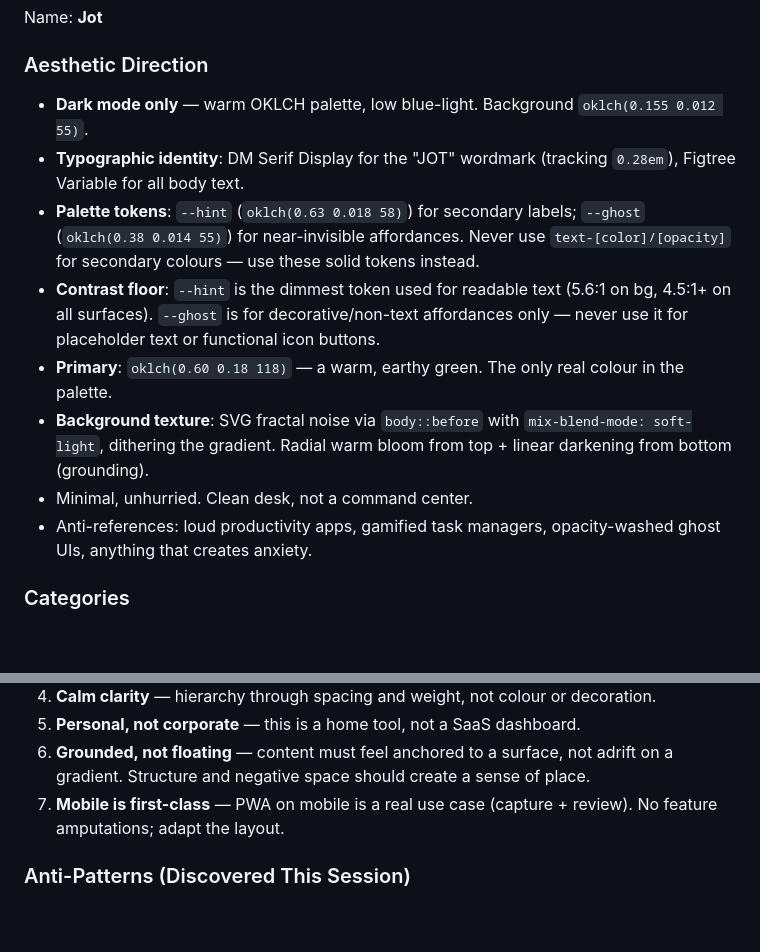
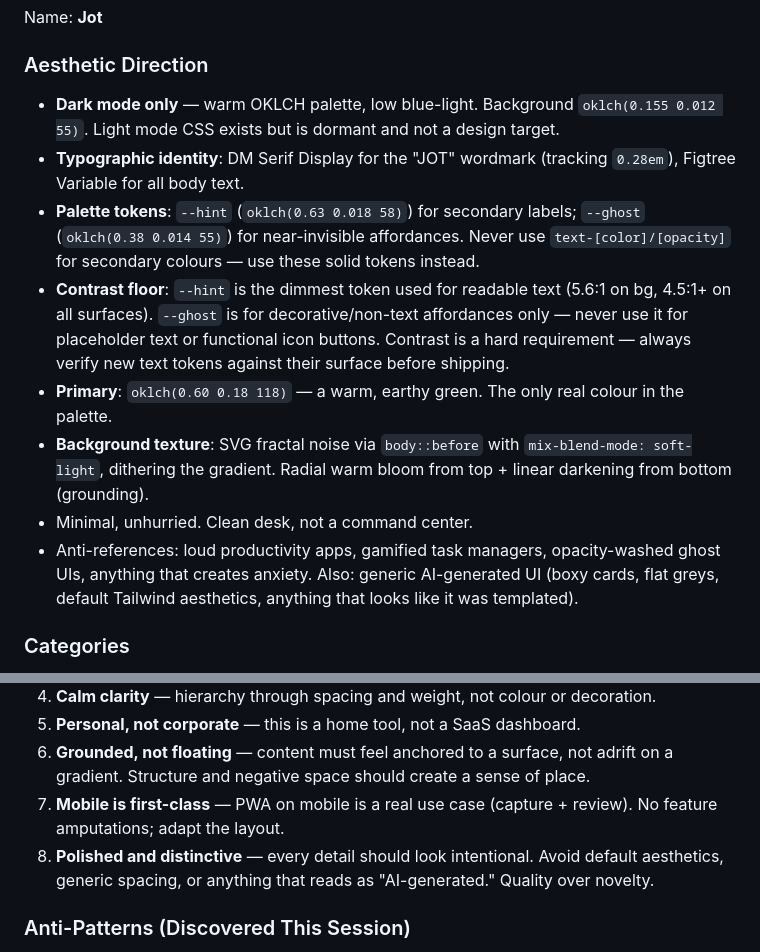
Before and after one commit to MMMikeM/browser-extension-newtab, a Markdown page: .impeccable.md, 2 parts joined by grey strips. Rendered like a GitHub page; blank space fills up the shorter version.

Commit message:
docs: update design principles and component docs

```diff
--- a/.impeccable.md
+++ b/.impeccable.md
@@ -17,14 +17,14 @@ Name: **Jot**
 
 ### Aesthetic Direction
 
-- **Dark mode only** — warm OKLCH palette, low blue-light. Background `oklch(0.155 0.012 55)`.
+- **Dark mode only** — warm OKLCH palette, low blue-light. Background `oklch(0.155 0.012 55)`. Light mode CSS exists but is dormant and not a design target.
 - **Typographic identity**: DM Serif Display for the "JOT" wordmark (tracking `0.28em`), Figtree Variable for all body text.
 - **Palette tokens**: `--hint` (`oklch(0.63 0.018 58)`) for secondary labels; `--ghost` (`oklch(0.38 0.014 55)`) for near-invisible affordances. Never use `text-[color]/[opacity]` for secondary colours — use these solid tokens instead.
-- **Contrast floor**: `--hint` is the dimmest token used for readable text (5.6:1 on bg, 4.5:1+ on all surfaces). `--ghost` is for decorative/non-text affordances only — never use it for placeholder text or functional icon buttons.
+- **Contrast floor**: `--hint` is the dimmest token used for readable text (5.6:1 on bg, 4.5:1+ on all surfaces). `--ghost` is for decorative/non-text affordances only — never use it for placeholder text or functional icon buttons. Contrast is a hard requirement — always verify new text tokens against their surface before shipping.
 - **Primary**: `oklch(0.60 0.18 118)` — a warm, earthy green. The only real colour in the palette.
 - **Background texture**: SVG fractal noise via `body::before` with `mix-blend-mode: soft-light`, dithering the gradient. Radial warm bloom from top + linear darkening from bottom (grounding).
 - Minimal, unhurried. Clean desk, not a command center.
-- Anti-references: loud productivity apps, gamified task managers, opacity-washed ghost UIs, anything that creates anxiety.
+- Anti-references: loud productivity apps, gamified task managers, opacity-washed ghost UIs, anything that creates anxiety. Also: generic AI-generated UI (boxy cards, flat greys, default Tailwind aesthetics, anything that looks like it was templated).
 
 ### Categories
 
@@ -46,6 +46,7 @@ Name: **Jot**
 5. **Personal, not corporate** — this is a home tool, not a SaaS dashboard.
 6. **Grounded, not floating** — content must feel anchored to a surface, not adrift on a gradient. Structure and negative space should create a sense of place.
 7. **Mobile is first-class** — PWA on mobile is a real use case (capture + review). No feature amputations; adapt the layout.
+8. **Polished and distinctive** — every detail should look intentional. Avoid default aesthetics, generic spacing, or anything that reads as "AI-generated." Quality over novelty.
 
 ### Anti-Patterns (Discovered This Session)
 
```
Also changed, not shown: 1 other file.
